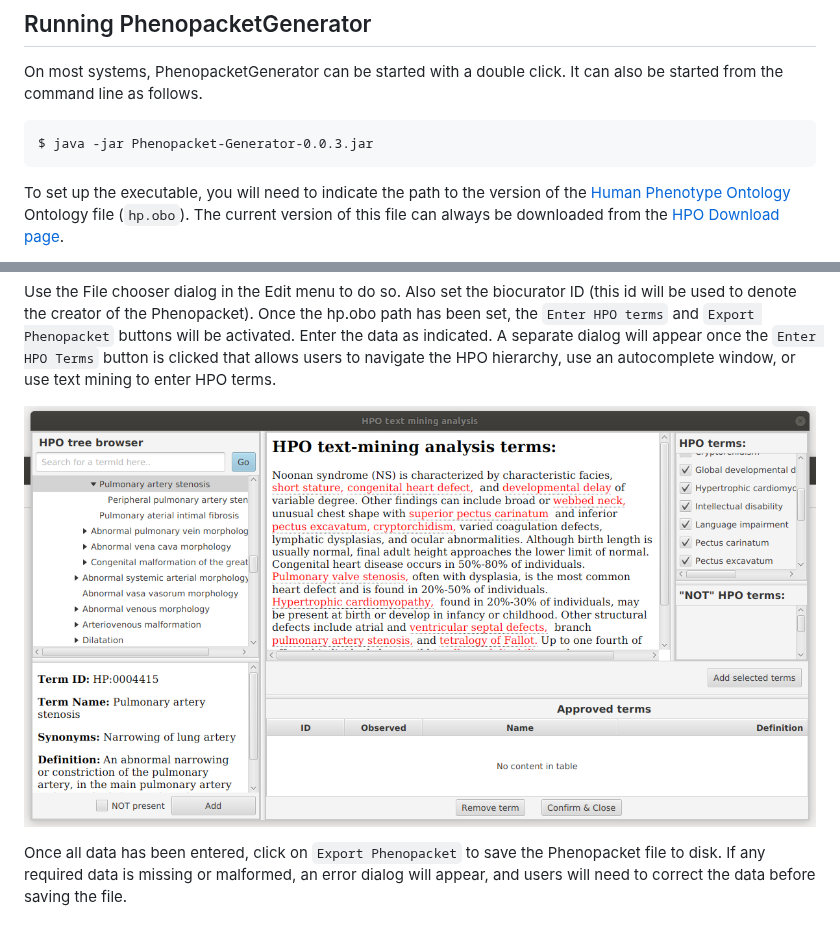
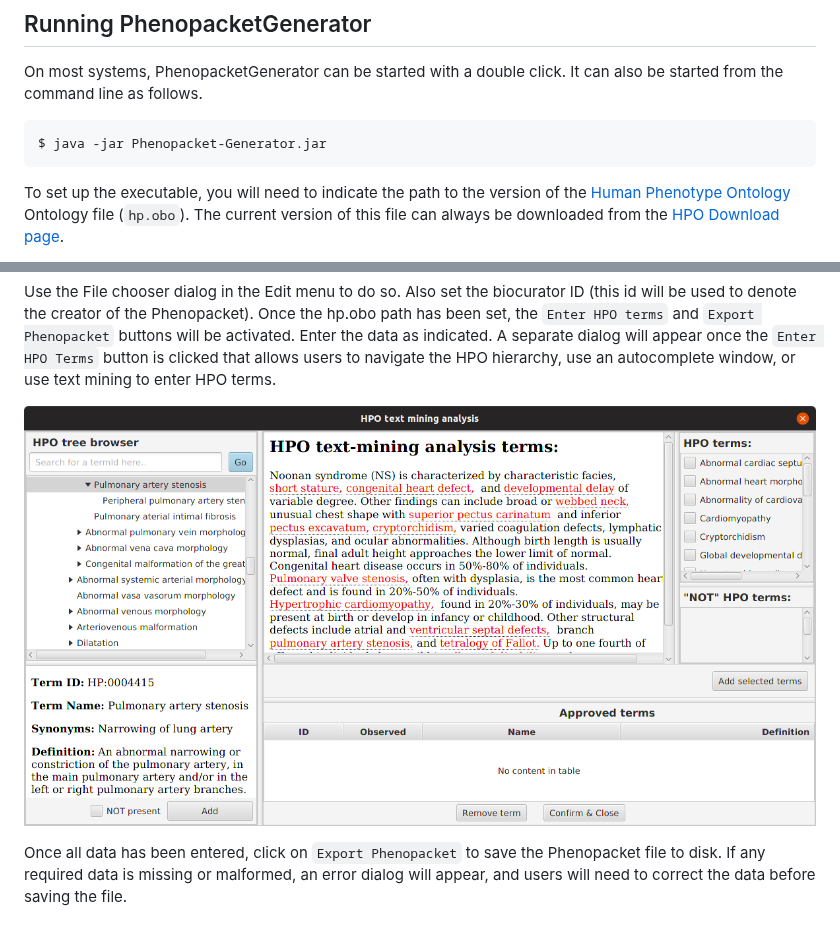
Before and after one commit to TheJacksonLaboratory/PhenopacketGenerator, a Markdown page: README.md, 2 parts joined by grey strips. GitHub-like rendering; pictures changed too: img/hpo-textmining.png.

Commit message:
remove version name from executable

````diff
--- a/README.md
+++ b/README.md
@@ -20,7 +20,7 @@ This will build PhenopacketGenerator in the ``target/`` subdirectory.
 On most systems, PhenopacketGenerator can be started with a double click. It can also be started from the command
 line as follows.
 ```aidl
-$ java -jar Phenopacket-Generator-0.0.3.jar
+$ java -jar Phenopacket-Generator.jar
 ```
 
 To set up the executable, you will need to indicate the path to the version of the
````
Also changed, not shown: 1 other file.
